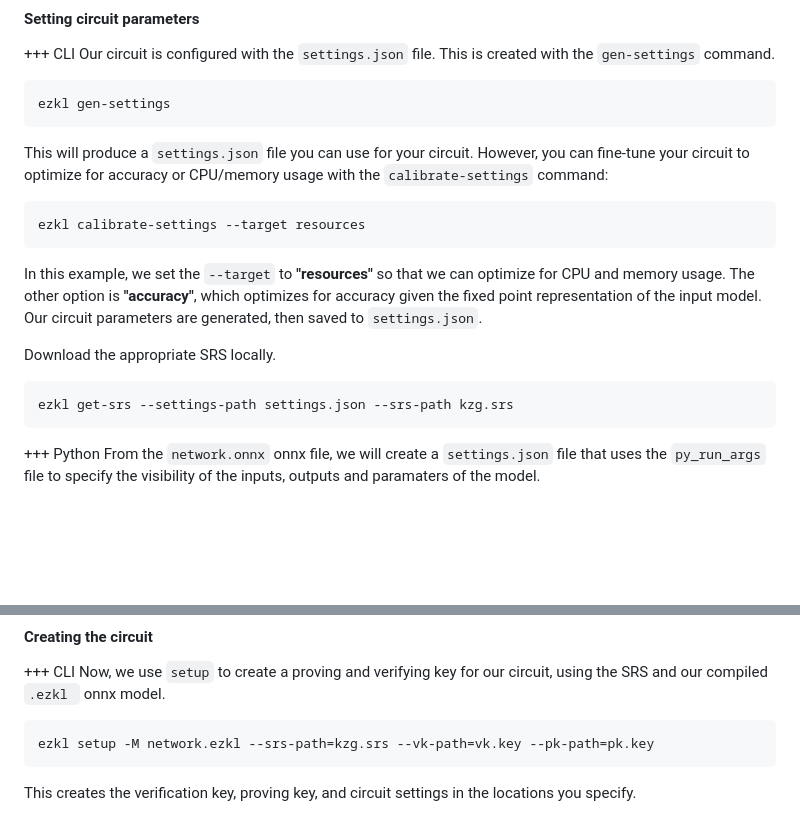
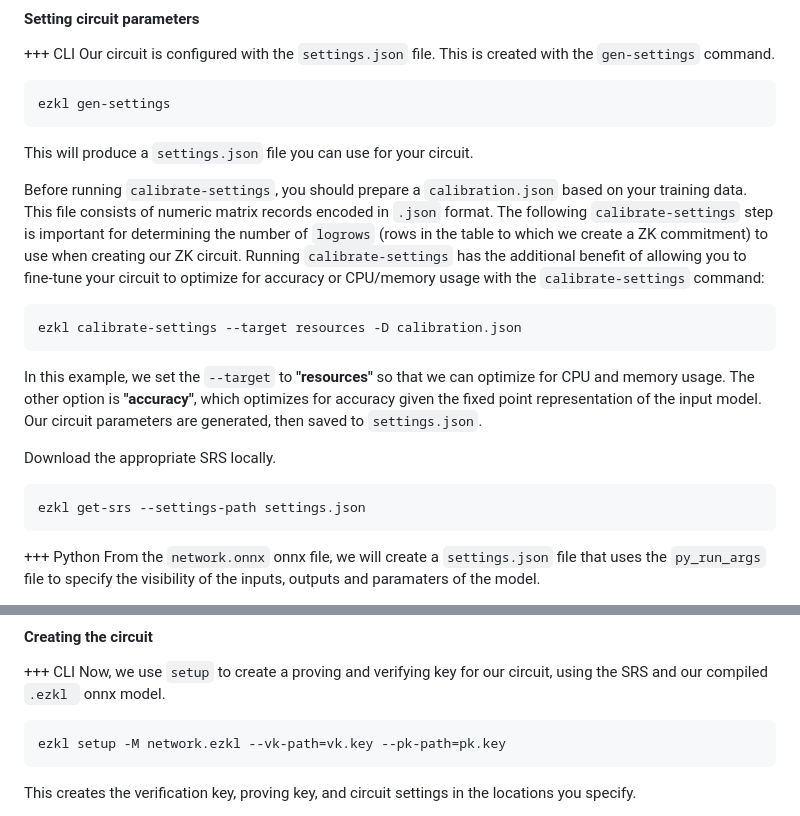
Before and after one commit to zkonduit/ezkl-docs, a Markdown page: Getting_Started.md, 2 parts joined by grey strips. Drawn GitHub-style; blank space fills up the shorter version.

Commit message:
Update docs for CLI tool changes
- `logrows` must be known (or guessed) to choose an SRS file
- `ezkl get-srs`, which is the method for obtaining an SRS file
described in this document, by default saves the SRS file as
`$HOME/.ezkl/srs/kzg{logrows}.srs`; these instructions should *not*
specify a path in the local directory.

````diff
--- a/Getting_Started.md
+++ b/Getting_Started.md
@@ -53,15 +53,18 @@ Our circuit is configured with the `settings.json` file. This is created with th
 ```bash
 ezkl gen-settings
 ```
-This will produce a `settings.json` file you can use for your circuit. However, you can fine-tune your circuit to optimize for accuracy or CPU/memory usage with the `calibrate-settings` command:
+This will produce a `settings.json` file you can use for your circuit.
+
+Before running `calibrate-settings`, you should prepare a `calibration.json` based on your training data. This file consists of numeric matrix records encoded in `.json` format. The following `calibrate-settings` step is important for determining the number of `logrows` (rows in the table to which we create a ZK commitment) to use when creating our ZK circuit.
+Running `calibrate-settings` has the additional benefit of allowing you to fine-tune your circuit to optimize for accuracy or CPU/memory usage with the `calibrate-settings` command:
 ```bash
-ezkl calibrate-settings --target resources
+ezkl calibrate-settings --target resources -D calibration.json
 ```
 In this example, we set the `--target` to **"resources"** so that we can optimize for CPU and memory usage. The other option is **"accuracy"**, which optimizes for accuracy given the fixed point representation of the input model. Our circuit parameters are generated, then saved to `settings.json`.
 
 Download the appropriate SRS locally.
 ```bash
-ezkl get-srs --settings-path settings.json --srs-path kzg.srs
+ezkl get-srs --settings-path settings.json
 ```
 +++ Python
 From the `network.onnx` onnx file, we will create a `settings.json` file that uses the `py_run_args` file to specify the visibility of the inputs, outputs and paramaters of the model.
@@ -127,7 +130,7 @@ For performance reasons, you can only compile ONNX models using Lilith, python a
 Now, we use `setup` to create a proving and verifying key for our circuit, using the SRS and our compiled `.ezkl ` onnx model.
 
 ```bash
-ezkl setup -M network.ezkl --srs-path=kzg.srs --vk-path=vk.key --pk-path=pk.key
+ezkl setup -M network.ezkl --vk-path=vk.key --pk-path=pk.key
 ```
 This creates the verification key, proving key, and circuit settings in the locations you specify.
 
````
